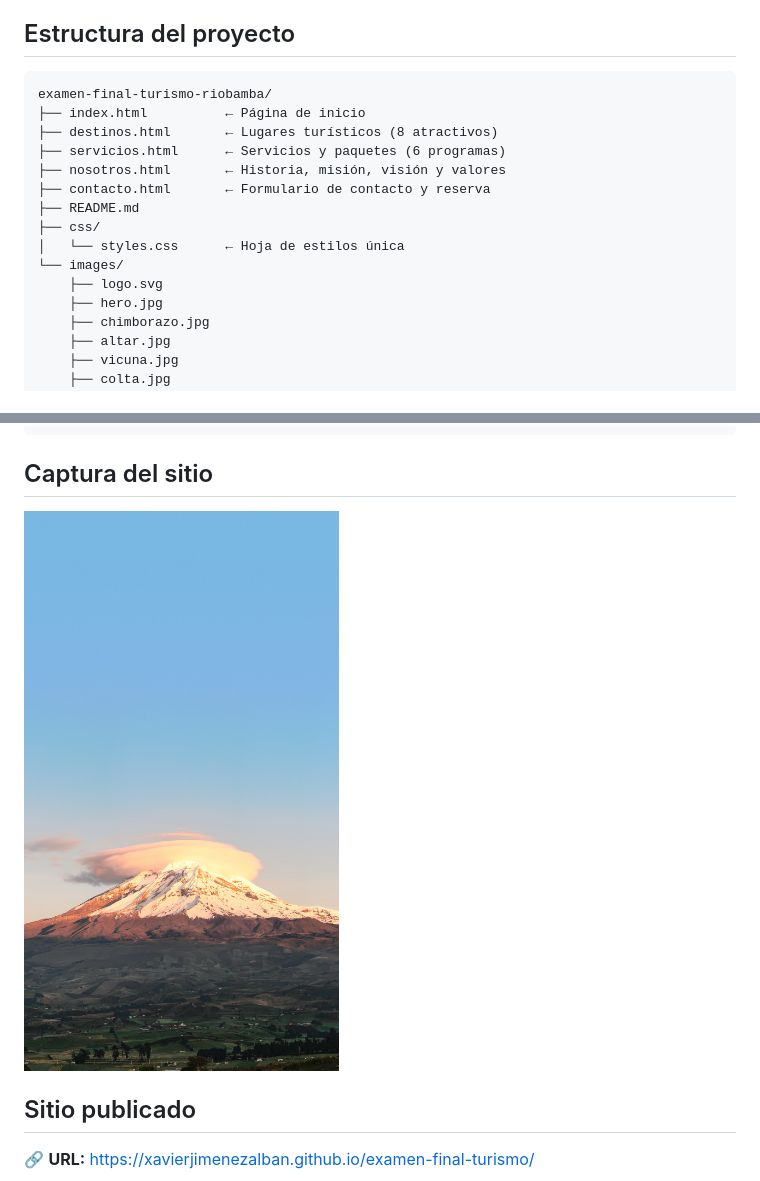
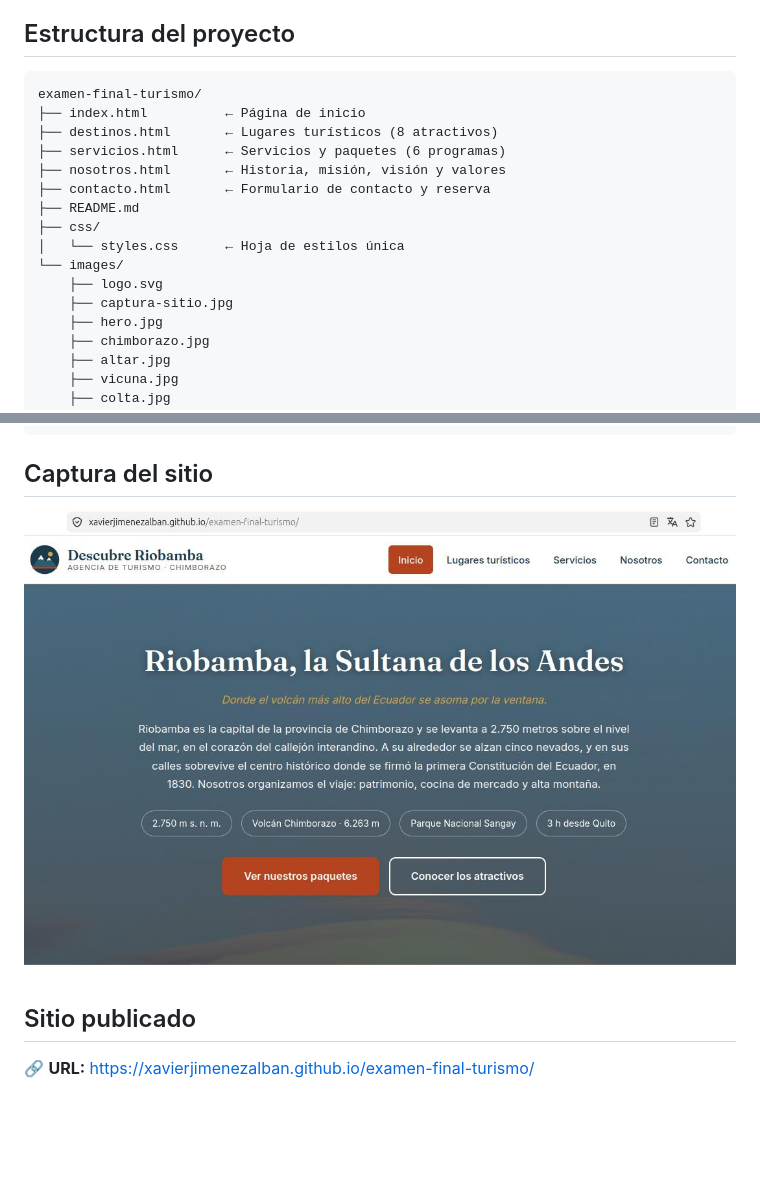
Before and after one commit to xavierjimenezalban/examen-final-turismo, a Markdown page: README.md, 2 parts joined by grey strips. GitHub-like rendering; pictures changed too: images/captura-sitio.jpg (added); blank space fills up the shorter version.

````diff
--- a/README.md
+++ b/README.md
@@ -39,7 +39,7 @@ libre.
 ## Estructura del proyecto
 
 ```
-examen-final-turismo-riobamba/
+examen-final-turismo/
 ├── index.html          ← Página de inicio
 ├── destinos.html       ← Lugares turísticos (8 atractivos)
 ├── servicios.html      ← Servicios y paquetes (6 programas)
@@ -50,6 +50,7 @@ examen-final-turismo-riobamba/
 │   └── styles.css      ← Hoja de estilos única
 └── images/
     ├── logo.svg
+    ├── captura-sitio.jpg
     ├── hero.jpg
     ├── chimborazo.jpg
     ├── altar.jpg
@@ -68,7 +69,7 @@ examen-final-turismo-riobamba/
 
 ## Captura del sitio
 
-![Página de inicio de Descubre Riobamba](images/hero.jpg)
+![Página de inicio de Descubre Riobamba publicada en GitHub Pages](images/captura-sitio.jpg)
 
 ## Sitio publicado
 
````
Also changed, not shown: 1 other file.
